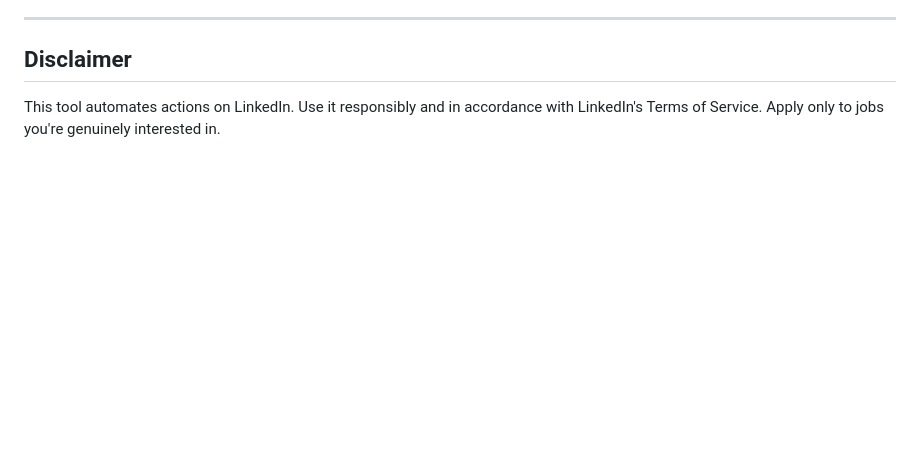
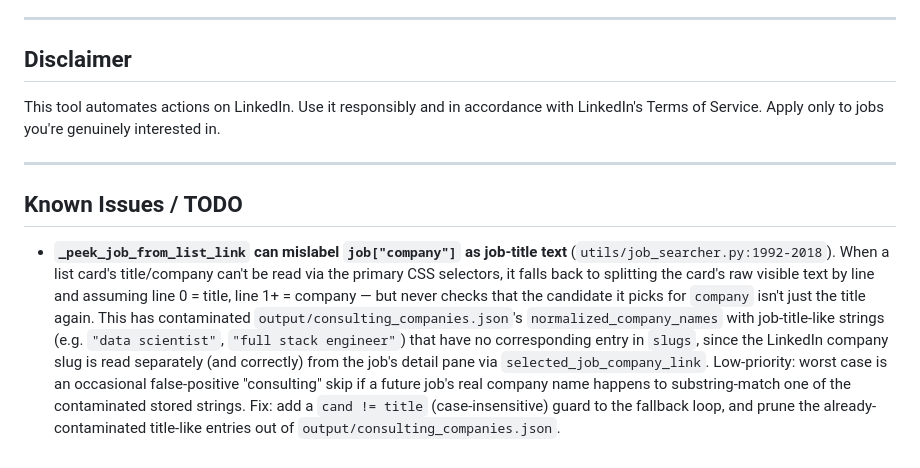
Before and after one commit to DerrickhSun/Job-Search-Helper, a Markdown page: README.md, the part around the change. Drawn GitHub-style; blank space fills up the shorter version.

Commit message:
todo added

```diff
--- a/README.md
+++ b/README.md
@@ -126,3 +126,20 @@ The modular design makes it straightforward to add new job boards:
 
 This tool automates actions on LinkedIn. Use it responsibly and in accordance
 with LinkedIn's Terms of Service. Apply only to jobs you're genuinely interested in.
+
+---
+
+## Known Issues / TODO
+
+- **`_peek_job_from_list_link` can mislabel `job["company"]` as job-title text** (`utils/job_searcher.py:1992-2018`).
+  When a list card's title/company can't be read via the primary CSS selectors, it falls back to
+  splitting the card's raw visible text by line and assuming line 0 = title, line 1+ = company —
+  but never checks that the candidate it picks for `company` isn't just the title again. This has
+  contaminated `output/consulting_companies.json`'s `normalized_company_names` with job-title-like
+  strings (e.g. `"data scientist"`, `"full stack engineer"`) that have no corresponding entry in
+  `slugs`, since the LinkedIn company slug is read separately (and correctly) from the job's detail
+  pane via `selected_job_company_link`. Low-priority: worst case is an occasional false-positive
+  "consulting" skip if a future job's real company name happens to substring-match one of the
+  contaminated stored strings. Fix: add a `cand != title` (case-insensitive) guard to the fallback
+  loop, and prune the already-contaminated title-like entries out of
+  `output/consulting_companies.json`.
```
